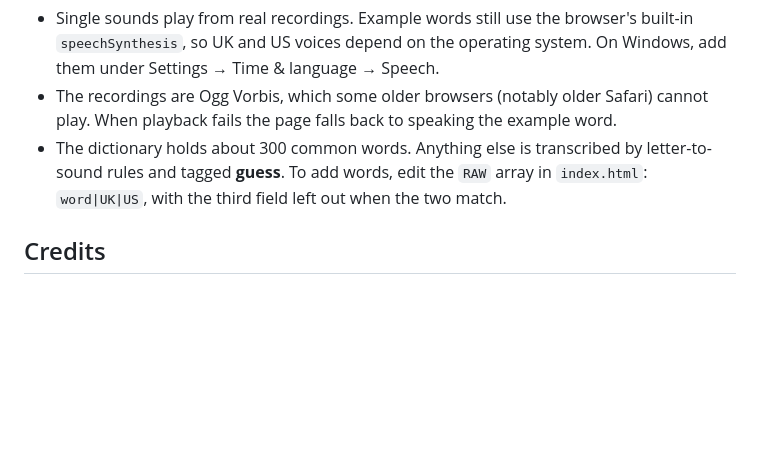
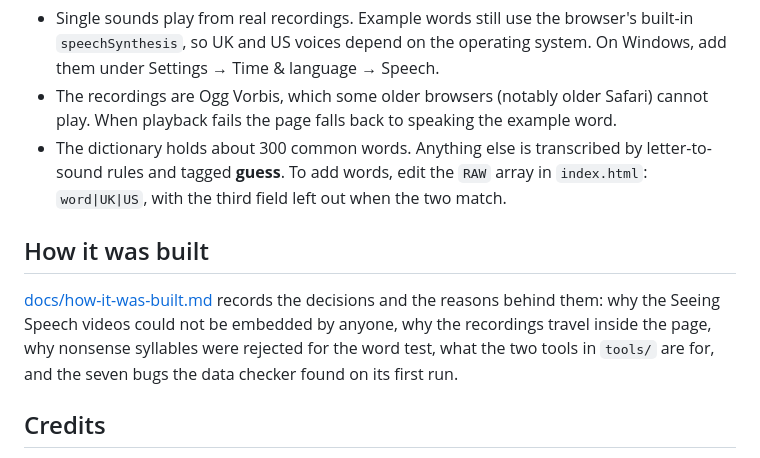
Before and after one commit to Yun-lab7/ipa-sound-lab, a Markdown page: README.md, the part around the change. Drawn GitHub-style; blank space fills up the shorter version.

```diff
--- a/README.md
+++ b/README.md
@@ -95,6 +95,10 @@ Settings → Pages → Source → **Deploy from a branch**, branch `main`, folde
 - The recordings are Ogg Vorbis, which some older browsers (notably older Safari) cannot play. When playback fails the page falls back to speaking the example word.
 - The dictionary holds about 300 common words. Anything else is transcribed by letter-to-sound rules and tagged **guess**. To add words, edit the `RAW` array in `index.html`: `word|UK|US`, with the third field left out when the two match.
 
+## How it was built
+
+[docs/how-it-was-built.md](docs/how-it-was-built.md) records the decisions and the reasons behind them: why the Seeing Speech videos could not be embedded by anyone, why the recordings travel inside the page, why nonsense syllables were rejected for the word test, what the two tools in `tools/` are for, and the seven bugs the data checker found on its first run.
+
 ## Credits
 
 - [Cambridge Dictionary phonetics key](https://dictionary.cambridge.org/zht/help/phonetics.html) — the symbol set and conventions
```
Also changed, not shown: docs/how-it-was-built.md (added, +163 -0 lines).
